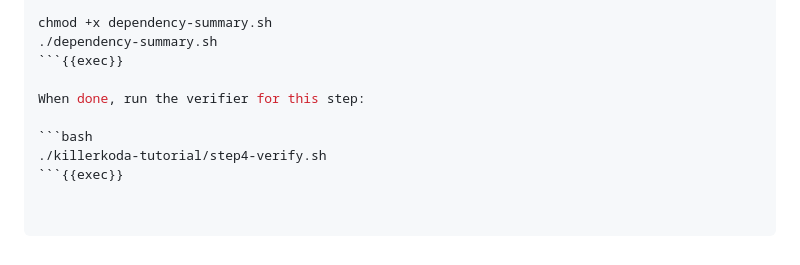
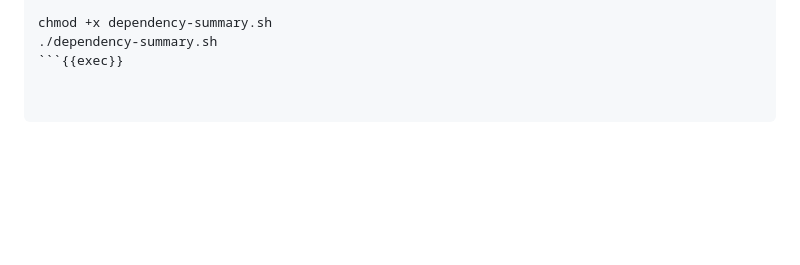
Before and after one commit to ShreyasSawai09/devsecops-tutorial, a Markdown page: killerkoda-tutorial/step4.md, the part around the change. Drawn GitHub-style; blank space fills up the shorter version.

Commit message:
Updated verify for step 4 and 5

````diff
--- a/killerkoda-tutorial/step4.md
+++ b/killerkoda-tutorial/step4.md
@@ -326,9 +326,3 @@ EOF
 chmod +x dependency-summary.sh
 ./dependency-summary.sh
 ```{{exec}}
-
-When done, run the verifier for this step:
-
-```bash
-./killerkoda-tutorial/step4-verify.sh
-```{{exec}}
````
Also changed, not shown: killerkoda-tutorial/step5.md (+0 -6 lines).
